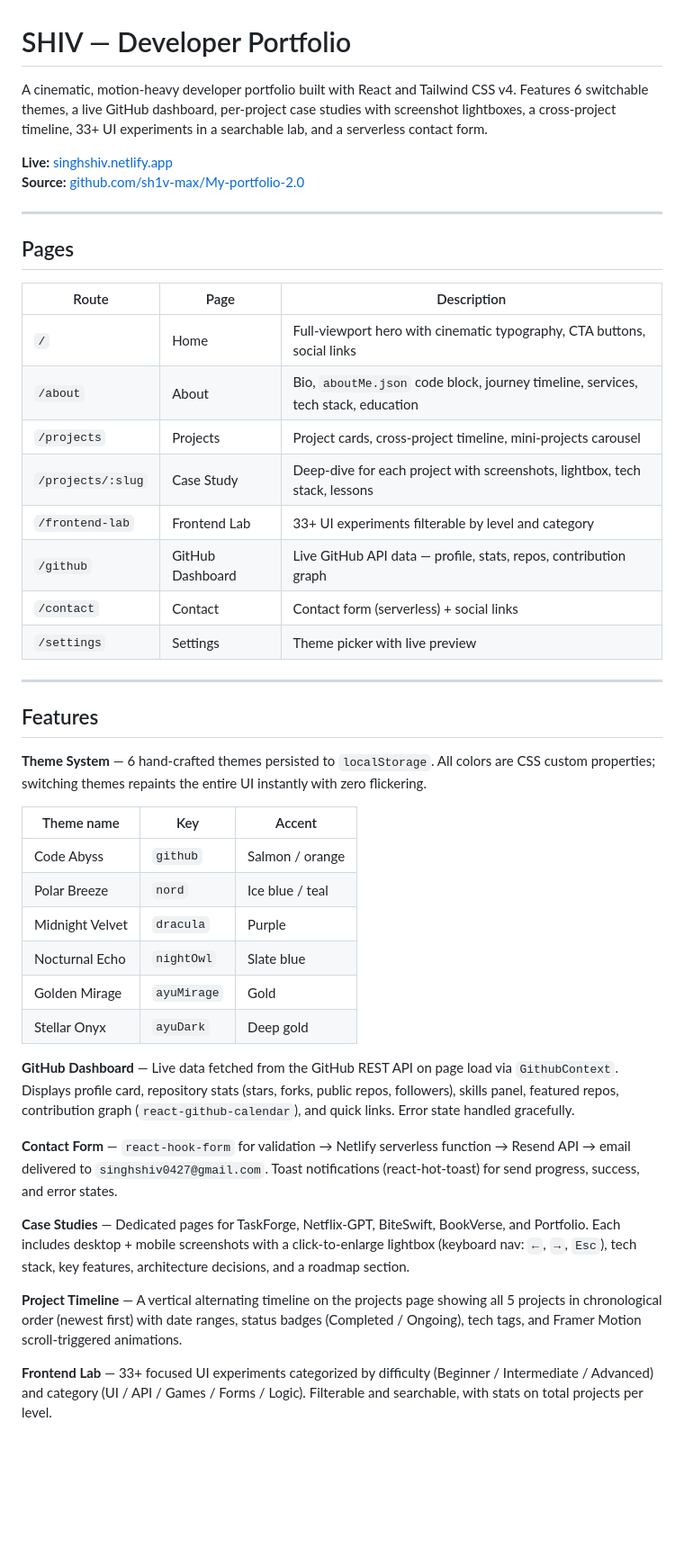
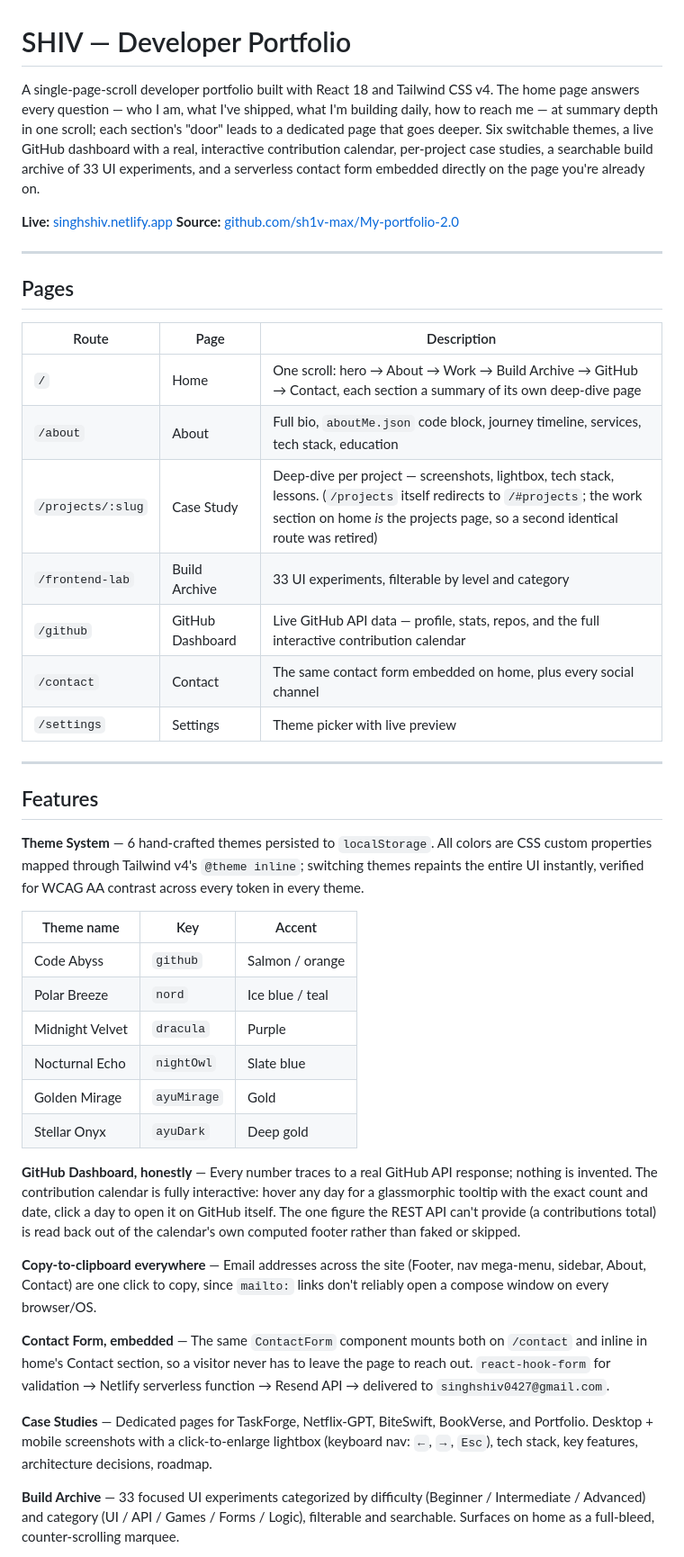
Before and after one commit to sh1v-max/My-portfolio-2.0, a Markdown page: README.md, the part around one of its changes. Shown at 90% size. GitHub-like rendering; blank space fills up the shorter version.

```diff
--- a/README.md
+++ b/README.md
@@ -1,6 +1,6 @@
 # SHIV — Developer Portfolio
 
-A cinematic, motion-heavy developer portfolio built with React and Tailwind CSS v4. Features 6 switchable themes, a live GitHub dashboard, per-project case studies with screenshot lightboxes, a cross-project timeline, 33+ UI experiments in a searchable lab, and a serverless contact form.
+A single-page-scroll developer portfolio built with React 18 and Tailwind CSS v4. The home page answers every question — who I am, what I've shipped, what I'm building daily, how to reach me — at summary depth in one scroll; each section's "door" leads to a dedicated page that goes deeper. Six switchable themes, a live GitHub dashboard with a real, interactive contribution calendar, per-project case studies, a searchable build archive of 33 UI experiments, and a serverless contact form embedded directly on the page you're already on.
 
 **Live:** [singhshiv.netlify.app](https://singhshiv.netlify.app/)
 **Source:** [github.com/sh1v-max/My-portfolio-2.0](https://github.com/sh1v-max/My-portfolio-2.0)
@@ -11,20 +11,19 @@ A cinematic, motion-heavy developer portfolio built with React and Tailwind CSS
 
 | Route | Page | Description |
 |---|---|---|
-| `/` | Home | Full-viewport hero with cinematic typography, CTA buttons, social links |
-| `/about` | About | Bio, `aboutMe.json` code block, journey timeline, services, tech stack, education |
-| `/projects` | Projects | Project cards, cross-project timeline, mini-projects carousel |
-| `/projects/:slug` | Case Study | Deep-dive for each project with screenshots, lightbox, tech stack, lessons |
-| `/frontend-lab` | Frontend Lab | 33+ UI experiments filterable by level and category |
-| `/github` | GitHub Dashboard | Live GitHub API data — profile, stats, repos, contribution graph |
-| `/contact` | Contact | Contact form (serverless) + social links |
+| `/` | Home | One scroll: hero → About → Work → Build Archive → GitHub → Contact, each section a summary of its own deep-dive page |
+| `/about` | About | Full bio, `aboutMe.json` code block, journey timeline, services, tech stack, education |
+| `/projects/:slug` | Case Study | Deep-dive per project — screenshots, lightbox, tech stack, lessons. (`/projects` itself redirects to `/#projects`; the work section on home *is* the projects page, so a second identical route was retired) |
+| `/frontend-lab` | Build Archive | 33 UI experiments, filterable by level and category |
+| `/github` | GitHub Dashboard | Live GitHub API data — profile, stats, repos, and the full interactive contribution calendar |
+| `/contact` | Contact | The same contact form embedded on home, plus every social channel |
 | `/settings` | Settings | Theme picker with live preview |
 
 ---
 
 ## Features
 
-**Theme System** — 6 hand-crafted themes persisted to `localStorage`. All colors are CSS custom properties; switching themes repaints the entire UI instantly with zero flickering.
+**Theme System** — 6 hand-crafted themes persisted to `localStorage`. All colors are CSS custom properties mapped through Tailwind v4's `@theme inline`; switching themes repaints the entire UI instantly, verified for WCAG AA contrast across every token in every theme.
 
 | Theme name | Key | Accent |
 |---|---|---|
@@ -35,13 +34,13 @@ A cinematic, motion-heavy developer portfolio built with React and Tailwind CSS
 | Golden Mirage | `ayuMirage` | Gold |
 | Stellar Onyx | `ayuDark` | Deep gold |
 
-**GitHub Dashboard** — Live data fetched from the GitHub REST API on page load via `GithubContext`. Displays profile card, repository stats (stars, forks, public repos, followers), skills panel, featured repos, contribution graph (`react-github-calendar`), and quick links. Error state handled gracefully.
+**GitHub Dashboard, honestly** — Every number traces to a real GitHub API response; nothing is invented. The contribution calendar is fully interactive: hover any day for a glassmorphic tooltip with the exact count and date, click a day to open it on GitHub itself. The one figure the REST API can't provide (a contributions total) is read back out of the calendar's own computed footer rather than faked or skipped.
 
-**Contact Form** — `react-hook-form` for validation → Netlify serverless function → Resend API → email delivered to `singhshiv0427@gmail.com`. Toast notifications (react-hot-toast) for send progress, success, and error states.
+**Copy-to-clipboard everywhere** — Email addresses across the site (Footer, nav mega-menu, sidebar, About, Contact) are one click to copy, since `mailto:` links don't reliably open a compose window on every browser/OS.
 
-**Case Studies** — Dedicated pages for TaskForge, Netflix-GPT, BiteSwift, BookVerse, and Portfolio. Each includes desktop + mobile screenshots with a click-to-enlarge lightbox (keyboard nav: `←`, `→`, `Esc`), tech stack, key features, architecture decisions, and a roadmap section.
+**Contact Form, embedded** — The same `ContactForm` component mounts both on `/contact` and inline in home's Contact section, so a visitor never has to leave the page to reach out. `react-hook-form` for validation → Netlify serverless function → Resend API → delivered to `singhshiv0427@gmail.com`.
 
-**Project Timeline** — A vertical alternating timeline on the projects page showing all 5 projects in chronological order (newest first) with date ranges, status badges (Completed / Ongoing), tech tags, and Framer Motion scroll-triggered animations.
+**Case Studies** — Dedicated pages for TaskForge, Netflix-GPT, BiteSwift, BookVerse, and Portfolio. Desktop + mobile screenshots with a click-to-enlarge lightbox (keyboard nav: `←`, `→`, `Esc`), tech stack, key features, architecture decisions, roadmap.
 
-**Frontend Lab** — 33+ focused UI experiments categorized by difficulty (Beginner / Intermediate / Advanced) and category (UI / API / Games / Forms / Logic). Filterable and searchable, with stats on total projects per level.
+**Build Archive** — 33 focused UI experiments categorized by difficulty (Beginner / Intermediate / Advanced) and category (UI / API / Games / Forms / Logic), filterable and searchable. Surfaces on home as a full-bleed, counter-scrolling marquee.
 
```
Also changed, not shown: other parts of README.md (+70 -66 lines).
